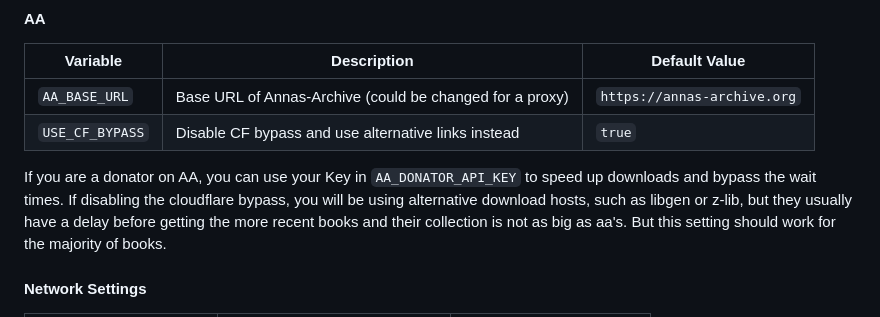
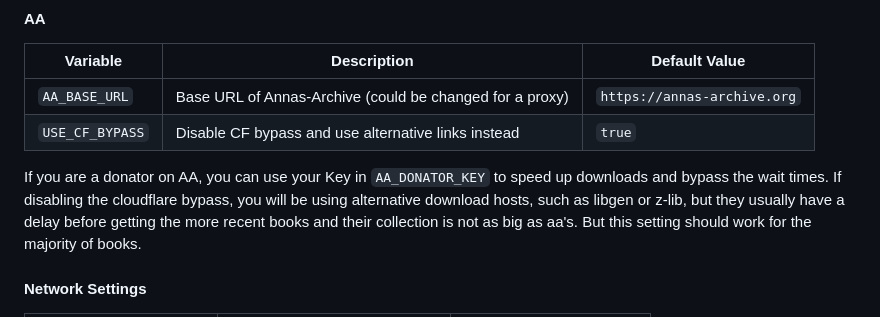
Before and after one commit to xPvtPancakes/calibre-web-automated-book-downloader, a Markdown page: readme.md, the part around the change. Rendered like a GitHub page.

Commit message:
Update readme.md env variable (#64)
Adjust `AA_DONATOR_KEY` in text to reflect changes of the env variable

```diff
--- a/readme.md
+++ b/readme.md
@@ -84,7 +84,7 @@ If you change `BOOK_LANGUAGE`, you can add multiple comma separated languages, s
 | `AA_BASE_URL`          | Base URL of Annas-Archive (could be changed for a proxy)  | `https://annas-archive.org`       |
 | `USE_CF_BYPASS`        | Disable CF bypass and use alternative links instead       | `true`                           |
 
-If you are a donator on AA, you can use your Key in `AA_DONATOR_API_KEY` to speed up downloads and bypass the wait times.
+If you are a donator on AA, you can use your Key in `AA_DONATOR_KEY` to speed up downloads and bypass the wait times.
 If disabling the cloudflare bypass, you will be using alternative download hosts, such as libgen or z-lib, but they usually have a delay before getting the more recent books and their collection is not as big as aa's. But this setting should work for the majority of books.
 
 #### Network Settings
```
